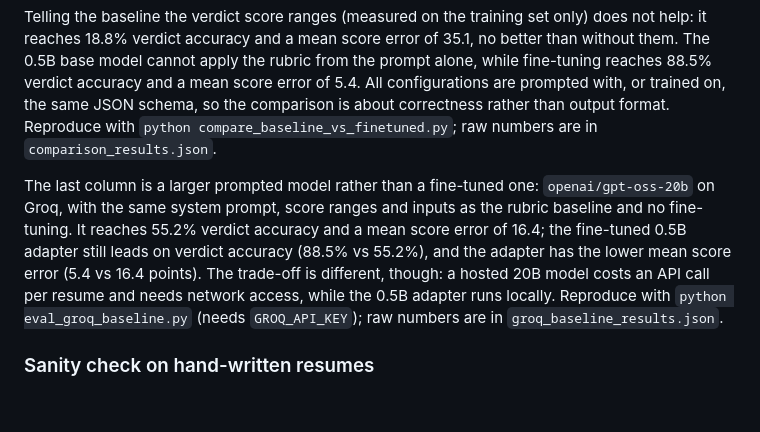
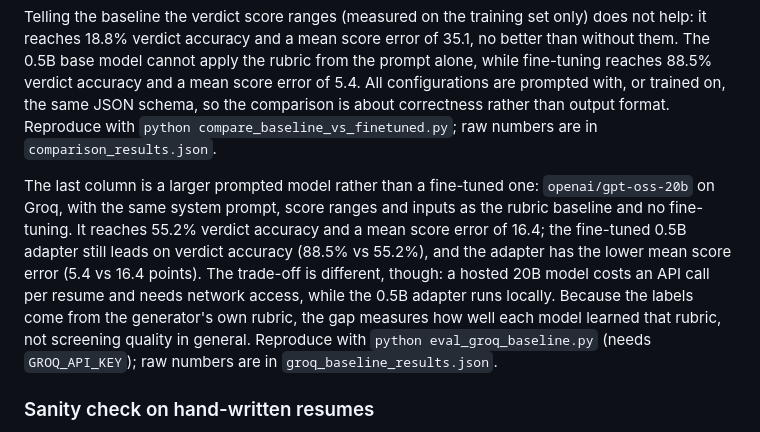
Before and after one commit to ayush-s-tomar/resume-screener-lora, a Markdown page: README.md, the part around the change. Rendered like a GitHub page; blank space fills up the shorter version.

Commit message:
docs: clarify that the accuracy gap measures agreement with the generator's rubric

```diff
--- a/README.md
+++ b/README.md
@@ -79,7 +79,7 @@ Validation loss stayed close to training loss with no divergence, which suggests
 
 Telling the baseline the verdict score ranges (measured on the training set only) does not help: it reaches 18.8% verdict accuracy and a mean score error of 35.1, no better than without them. The 0.5B base model cannot apply the rubric from the prompt alone, while fine-tuning reaches 88.5% verdict accuracy and a mean score error of 5.4. All configurations are prompted with, or trained on, the same JSON schema, so the comparison is about correctness rather than output format. Reproduce with `python compare_baseline_vs_finetuned.py`; raw numbers are in `comparison_results.json`.
 
-The last column is a larger prompted model rather than a fine-tuned one: `openai/gpt-oss-20b` on Groq, with the same system prompt, score ranges and inputs as the rubric baseline and no fine-tuning. It reaches 55.2% verdict accuracy and a mean score error of 16.4; the fine-tuned 0.5B adapter still leads on verdict accuracy (88.5% vs 55.2%), and the adapter has the lower mean score error (5.4 vs 16.4 points). The trade-off is different, though: a hosted 20B model costs an API call per resume and needs network access, while the 0.5B adapter runs locally. Reproduce with `python eval_groq_baseline.py` (needs `GROQ_API_KEY`); raw numbers are in `groq_baseline_results.json`.
+The last column is a larger prompted model rather than a fine-tuned one: `openai/gpt-oss-20b` on Groq, with the same system prompt, score ranges and inputs as the rubric baseline and no fine-tuning. It reaches 55.2% verdict accuracy and a mean score error of 16.4; the fine-tuned 0.5B adapter still leads on verdict accuracy (88.5% vs 55.2%), and the adapter has the lower mean score error (5.4 vs 16.4 points). The trade-off is different, though: a hosted 20B model costs an API call per resume and needs network access, while the 0.5B adapter runs locally. Because the labels come from the generator's own rubric, the gap measures how well each model learned that rubric, not screening quality in general. Reproduce with `python eval_groq_baseline.py` (needs `GROQ_API_KEY`); raw numbers are in `groq_baseline_results.json`.
 
 ### Sanity check on hand-written resumes
 
```
